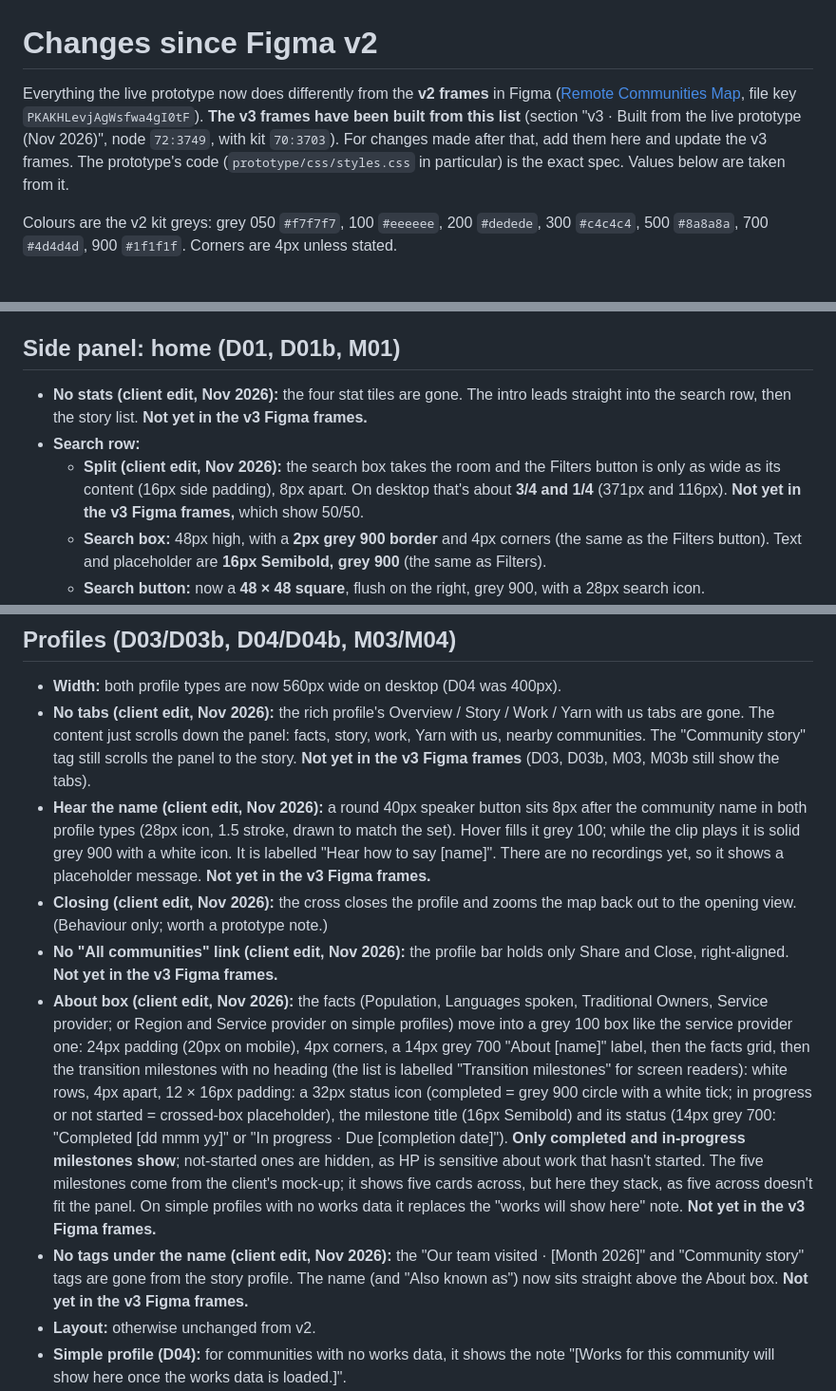
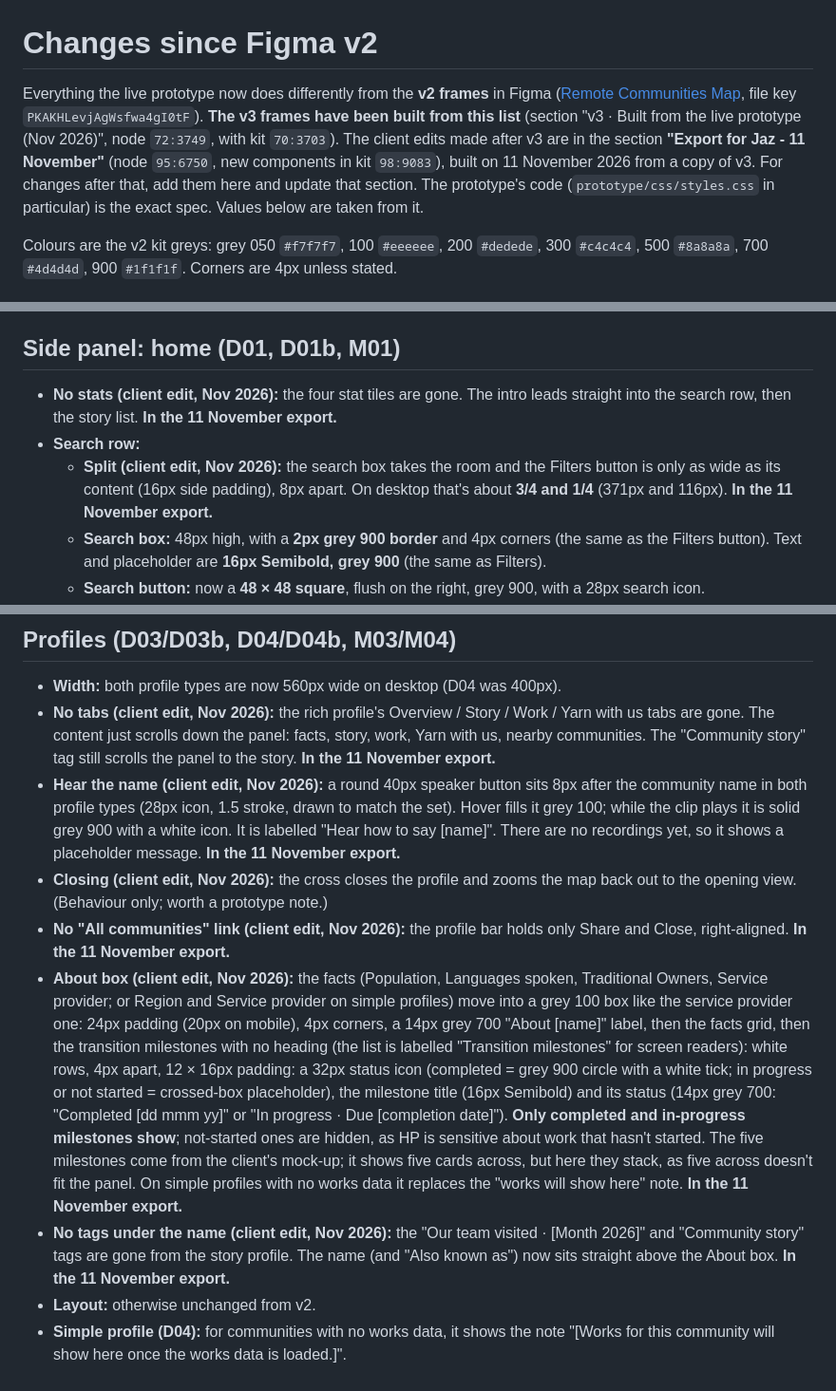
Before and after one commit to hugo-j-vml/hp-rc-map, a Markdown page: FIGMA-CHANGES.md, 3 parts joined by grey strips. Shown at 95% size. Rendered like a GitHub page.

Commit message:
Point the docs at the Figma "Export for Jaz - 11 November" section
The November client edits are now drawn in Figma, in a copy of the v3
frames (section 95:6750, new components in kit 98:9083). FIGMA-CHANGES.md
marks each edit as in that export.

Co-Authored-By: Claude Opus 5.5 <noreply@anthropic.com>
Claude-Session: https://claude.ai/code/session_018aDX6L6eXiq4iAtiztDLC1

```diff
--- a/FIGMA-CHANGES.md
+++ b/FIGMA-CHANGES.md
@@ -1,6 +1,6 @@
 # Changes since Figma v2
 
-Everything the live prototype now does differently from the **v2 frames** in Figma ([Remote Communities Map](https://www.figma.com/design/PKAKHLevjAgWsfwa4gI0tF/Remote-Communities-Map), file key `PKAKHLevjAgWsfwa4gI0tF`). **The v3 frames have been built from this list** (section "v3 · Built from the live prototype (Nov 2026)", node `72:3749`, with kit `70:3703`). For changes made after that, add them here and update the v3 frames. The prototype's code (`prototype/css/styles.css` in particular) is the exact spec. Values below are taken from it.
+Everything the live prototype now does differently from the **v2 frames** in Figma ([Remote Communities Map](https://www.figma.com/design/PKAKHLevjAgWsfwa4gI0tF/Remote-Communities-Map), file key `PKAKHLevjAgWsfwa4gI0tF`). **The v3 frames have been built from this list** (section "v3 · Built from the live prototype (Nov 2026)", node `72:3749`, with kit `70:3703`). The client edits made after v3 are in the section **"Export for Jaz - 11 November"** (node `95:6750`, new components in kit `98:9083`), built on 11 November 2026 from a copy of v3. For changes after that, add them here and update that section. The prototype's code (`prototype/css/styles.css` in particular) is the exact spec. Values below are taken from it.
 
 Colours are the v2 kit greys: grey 050 `#f7f7f7`, 100 `#eeeeee`, 200 `#dedede`, 300 `#c4c4c4`, 500 `#8a8a8a`, 700 `#4d4d4d`, 900 `#1f1f1f`. Corners are 4px unless stated.
 
@@ -26,9 +26,9 @@ Figma v2 had its own header: HP logo, "Remote Communities Map", About the progra
 
 ## Side panel: home (D01, D01b, M01)
 
-- **No stats (client edit, Nov 2026):** the four stat tiles are gone. The intro leads straight into the search row, then the story list. **Not yet in the v3 Figma frames.**
+- **No stats (client edit, Nov 2026):** the four stat tiles are gone. The intro leads straight into the search row, then the story list. **In the 11 November export.**
 - **Search row:**
-  - **Split (client edit, Nov 2026):** the search box takes the room and the Filters button is only as wide as its content (16px side padding), 8px apart. On desktop that's about **3/4 and 1/4** (371px and 116px). **Not yet in the v3 Figma frames,** which show 50/50.
+  - **Split (client edit, Nov 2026):** the search box takes the room and the Filters button is only as wide as its content (16px side padding), 8px apart. On desktop that's about **3/4 and 1/4** (371px and 116px). **In the 11 November export.**
   - **Search box:** 48px high, with a **2px grey 900 border** and 4px corners (the same as the Filters button). Text and placeholder are **16px Semibold, grey 900** (the same as Filters).
   - **Search button:** now a **48 × 48 square**, flush on the right, grey 900, with a 28px search icon.
   - **Placeholder:** **"Search communities"** on desktop; just **"Search"** on mobile, where the longer one doesn't fit.
@@ -77,12 +77,12 @@ Figma v2 had its own header: HP logo, "Remote Communities Map", About the progra
 ## Profiles (D03/D03b, D04/D04b, M03/M04)
 
 - **Width:** both profile types are now 560px wide on desktop (D04 was 400px).
-- **No tabs (client edit, Nov 2026):** the rich profile's Overview / Story / Work / Yarn with us tabs are gone. The content just scrolls down the panel: facts, story, work, Yarn with us, nearby communities. The "Community story" tag still scrolls the panel to the story. **Not yet in the v3 Figma frames** (D03, D03b, M03, M03b still show the tabs).
-- **Hear the name (client edit, Nov 2026):** a round 40px speaker button sits 8px after the community name in both profile types (28px icon, 1.5 stroke, drawn to match the set). Hover fills it grey 100; while the clip plays it is solid grey 900 with a white icon. It is labelled "Hear how to say [name]". There are no recordings yet, so it shows a placeholder message. **Not yet in the v3 Figma frames.**
+- **No tabs (client edit, Nov 2026):** the rich profile's Overview / Story / Work / Yarn with us tabs are gone. The content just scrolls down the panel: facts, story, work, Yarn with us, nearby communities. The "Community story" tag still scrolls the panel to the story. **In the 11 November export.**
+- **Hear the name (client edit, Nov 2026):** a round 40px speaker button sits 8px after the community name in both profile types (28px icon, 1.5 stroke, drawn to match the set). Hover fills it grey 100; while the clip plays it is solid grey 900 with a white icon. It is labelled "Hear how to say [name]". There are no recordings yet, so it shows a placeholder message. **In the 11 November export.**
 - **Closing (client edit, Nov 2026):** the cross closes the profile and zooms the map back out to the opening view. (Behaviour only; worth a prototype note.)
-- **No "All communities" link (client edit, Nov 2026):** the profile bar holds only Share and Close, right-aligned. **Not yet in the v3 Figma frames.**
-- **About box (client edit, Nov 2026):** the facts (Population, Languages spoken, Traditional Owners, Service provider; or Region and Service provider on simple profiles) move into a grey 100 box like the service provider one: 24px padding (20px on mobile), 4px corners, a 14px grey 700 "About [name]" label, then the facts grid, then the transition milestones with no heading (the list is labelled "Transition milestones" for screen readers): white rows, 4px apart, 12 × 16px padding: a 32px status icon (completed = grey 900 circle with a white tick; in progress or not started = crossed-box placeholder), the milestone title (16px Semibold) and its status (14px grey 700: "Completed [dd mmm yy]" or "In progress · Due [completion date]"). **Only completed and in-progress milestones show**; not-started ones are hidden, as HP is sensitive about work that hasn't started. The five milestones come from the client's mock-up; it shows five cards across, but here they stack, as five across doesn't fit the panel. On simple profiles with no works data it replaces the "works will show here" note. **Not yet in the v3 Figma frames.**
-- **No tags under the name (client edit, Nov 2026):** the "Our team visited · [Month 2026]" and "Community story" tags are gone from the story profile. The name (and "Also known as") now sits straight above the About box. **Not yet in the v3 Figma frames.**
+- **No "All communities" link (client edit, Nov 2026):** the profile bar holds only Share and Close, right-aligned. **In the 11 November export.**
+- **About box (client edit, Nov 2026):** the facts (Population, Languages spoken, Traditional Owners, Service provider; or Region and Service provider on simple profiles) move into a grey 100 box like the service provider one: 24px padding (20px on mobile), 4px corners, a 14px grey 700 "About [name]" label, then the facts grid, then the transition milestones with no heading (the list is labelled "Transition milestones" for screen readers): white rows, 4px apart, 12 × 16px padding: a 32px status icon (completed = grey 900 circle with a white tick; in progress or not started = crossed-box placeholder), the milestone title (16px Semibold) and its status (14px grey 700: "Completed [dd mmm yy]" or "In progress · Due [completion date]"). **Only completed and in-progress milestones show**; not-started ones are hidden, as HP is sensitive about work that hasn't started. The five milestones come from the client's mock-up; it shows five cards across, but here they stack, as five across doesn't fit the panel. On simple profiles with no works data it replaces the "works will show here" note. **In the 11 November export.**
+- **No tags under the name (client edit, Nov 2026):** the "Our team visited · [Month 2026]" and "Community story" tags are gone from the story profile. The name (and "Also known as") now sits straight above the About box. **In the 11 November export.**
 - **Layout:** otherwise unchanged from v2.
 - **Simple profile (D04):** for communities with no works data, it shows the note "[Works for this community will show here once the works data is loaded.]".
 - **Nearby communities:** the list uses real distances, e.g. "Munget · 1 km away".
```
Also changed, not shown: other parts of FIGMA-CHANGES.md (+1 -1 lines), CLAUDE.md (+3 -2 lines).
